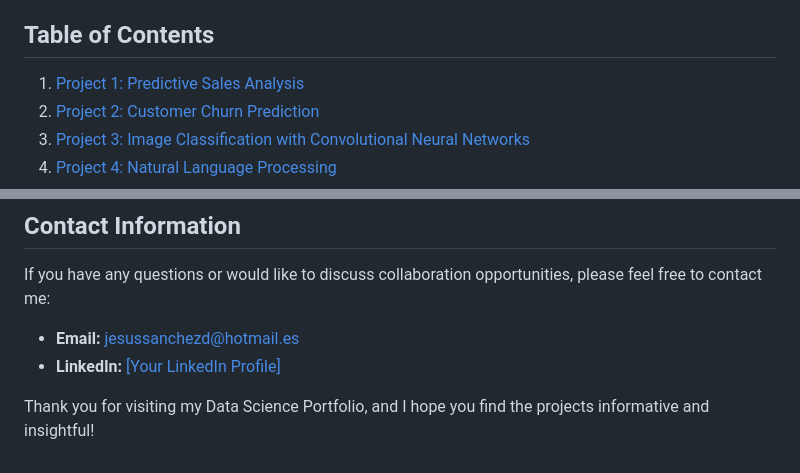
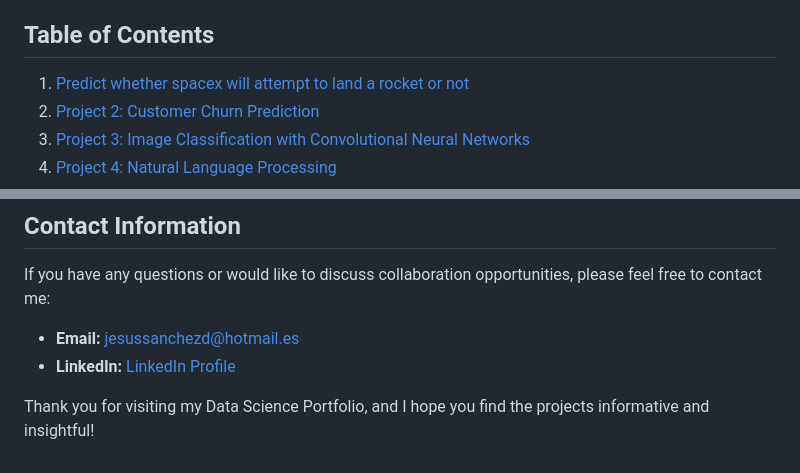
Before and after one commit to Jsanchez759/Data-Related-Projects, a Markdown page: README.md, 2 parts joined by grey strips. Drawn GitHub-style.

```diff
--- a/README.md
+++ b/README.md
@@ -4,7 +4,7 @@ Welcome to my Data Science Portfolio! This repository showcases a collection of
 
 ## Table of Contents
 
-1. [Project 1: Predictive Sales Analysis](#project-1-predictive-sales-analysis)
+1. [Predict whether spacex will attempt to land a rocket or not](https://github.com/Jsanchez759/Data-Related-Projects/blob/main/Machine_Learning/Classification/SpaceX_classification_prediction.ipynb)
 2. [Project 2: Customer Churn Prediction](#project-2-customer-churn-prediction)
 3. [Project 3: Image Classification with Convolutional Neural Networks](#project-3-image-classification-with-convolutional-neural-networks)
 4. [Project 4: Natural Language Processing](#project-4-natural-language-processing)
@@ -55,6 +55,6 @@ Welcome to my Data Science Portfolio! This repository showcases a collection of
 If you have any questions or would like to discuss collaboration opportunities, please feel free to contact me:
 
 - **Email:** jesussanchezd@hotmail.es
-- **LinkedIn:** [[Your LinkedIn Profile]](https://www.linkedin.com/in/jesus-sanchez-data-science/)
+- **LinkedIn:** [LinkedIn Profile](https://www.linkedin.com/in/jesus-sanchez-data-science/)
 
 Thank you for visiting my Data Science Portfolio, and I hope you find the projects informative and insightful!
```
